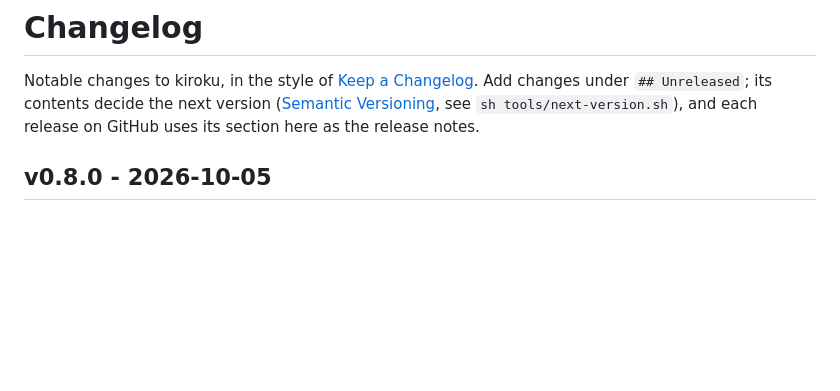
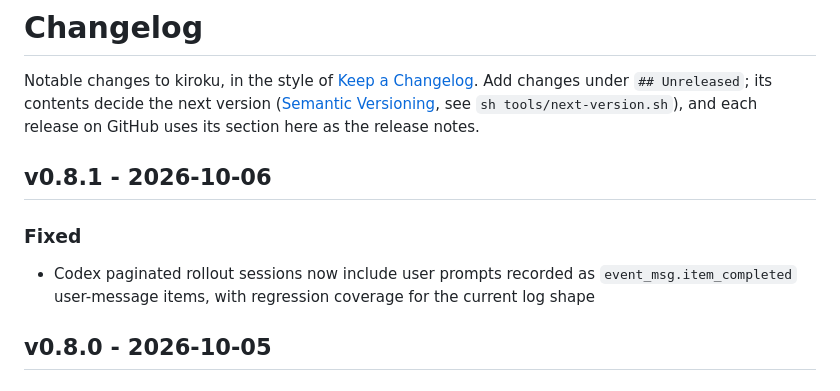
Before and after one commit to MichinaoShimizu/kiroku, a Markdown page: CHANGELOG.md, the part around the change. GitHub-like rendering; blank space fills up the shorter version.

Commit message:
Prepare v0.8.1 release (#120)

```diff
--- a/CHANGELOG.md
+++ b/CHANGELOG.md
@@ -1,6 +1,12 @@
 # Changelog
 
 Notable changes to kiroku, in the style of [Keep a Changelog](https://keepachangelog.com/). Add changes under `## Unreleased`; its contents decide the next version ([Semantic Versioning](https://semver.org/), see `sh tools/next-version.sh`), and each release on GitHub uses its section here as the release notes.
+
+## v0.8.1 - 2026-10-06
+
+### Fixed
+
+- Codex paginated rollout sessions now include user prompts recorded as `event_msg.item_completed` user-message items, with regression coverage for the current log shape
 
 ## v0.8.0 - 2026-10-05
 
```
